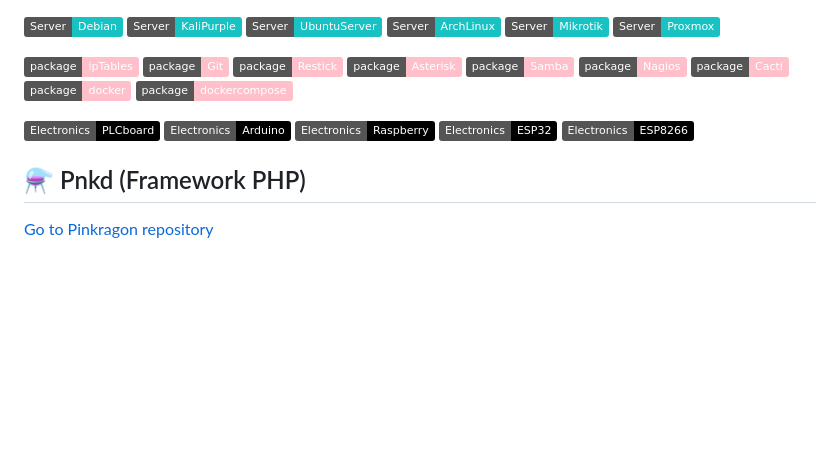
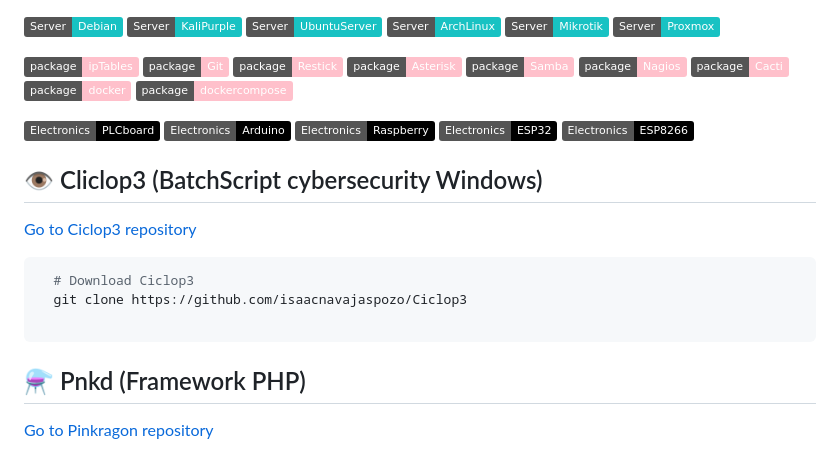
Before and after one commit to isaacnavajaspozo/isaacnavajaspozo, a Markdown page: README.md, the part around the change. Drawn GitHub-style; badges without logos; blank space fills up the shorter version.

````diff
--- a/README.md
+++ b/README.md
@@ -77,6 +77,16 @@ Here are some ideas to get you started:
 [![Electronics ESP32](https://img.shields.io/badge/Electronics-ESP32-000000)](https://www.espressif.com/en/products/socs/esp32)
 [![Electronics ESP8266](https://img.shields.io/badge/Electronics-ESP8266-000000)](https://www.espressif.com/en/products/socs/esp8266)
 
+## 👁️ Cliclop3 (BatchScript cybersecurity Windows)
+
+[Go to Ciclop3 repository](https://github.com/isaacnavajaspozo/Ciclop3)
+
+```bash
+  # Download Ciclop3
+  git clone https://github.com/isaacnavajaspozo/Ciclop3
+
+```
+
 ## ⚗️ Pnkd (Framework PHP)
 
 [Go to Pinkragon repository](https://github.com/isaacnavajaspozo/pnkd-php)
````
